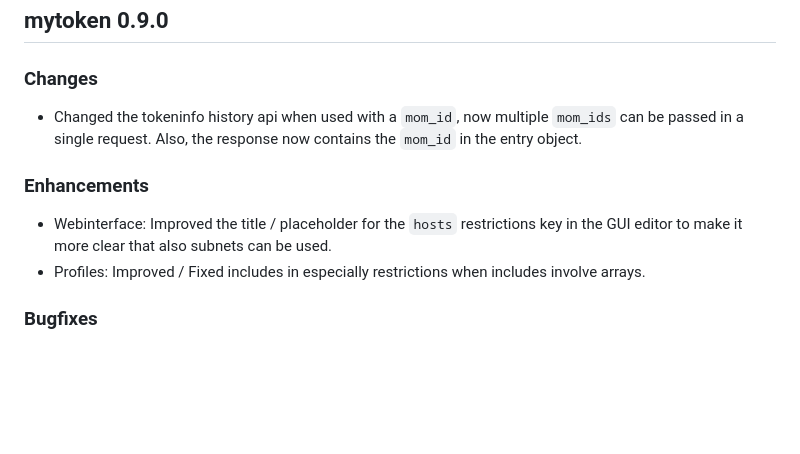
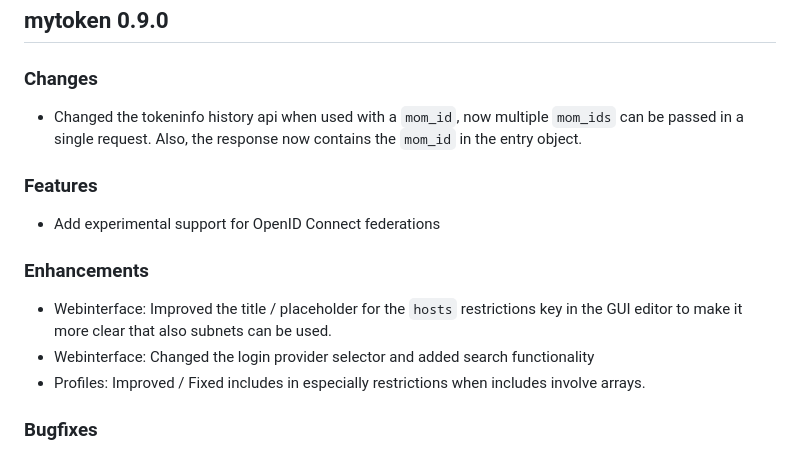
Before and after one commit to oidc-mytoken/server, a Markdown page: CHANGELOG.md, the part around the change. Rendered like a GitHub page; blank space fills up the shorter version.

```diff
--- a/CHANGELOG.md
+++ b/CHANGELOG.md
@@ -19,10 +19,15 @@
 - Changed the tokeninfo history api when used with a `mom_id`, now multiple `mom_ids` can be passed in a single
   request. Also, the response now contains the `mom_id` in the entry object.
 
+### Features
+
+- Add experimental support for OpenID Connect federations
+
 ### Enhancements
 
 - Webinterface: Improved the title / placeholder for the `hosts` restrictions key in the GUI editor to make it more
   clear that also subnets can be used.
+- Webinterface: Changed the login provider selector and added search functionality
 - Profiles: Improved / Fixed includes in especially restrictions when includes involve arrays.
 
 ### Bugfixes
```
